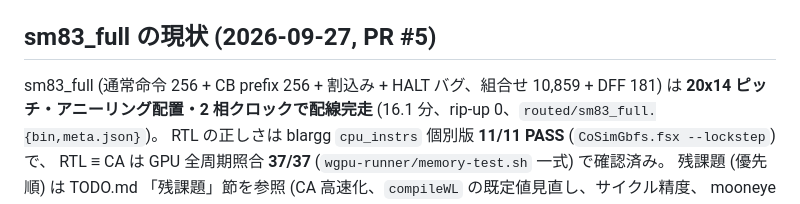
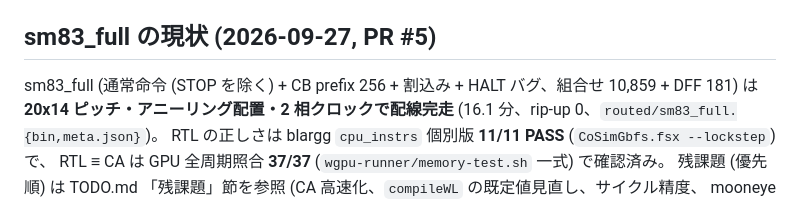
Before and after one commit to m4k070/wwc, a Markdown page: AGENTS.md, the part around the change. GitHub-like rendering.

```diff
--- a/AGENTS.md
+++ b/AGENTS.md
@@ -151,7 +151,7 @@ NetlistSimTest / TestbenchTest (sm83_full 仕様テスト含む) / GatePlacement
 
 ## sm83_full の現状 (2026-09-27, PR #5)
 
-sm83_full (通常命令 256 + CB prefix 256 + 割込み + HALT バグ、組合せ 10,859 + DFF 181) は
+sm83_full (通常命令 (STOP を除く) + CB prefix 256 + 割込み + HALT バグ、組合せ 10,859 + DFF 181) は
 **20x14 ピッチ・アニーリング配置・2 相クロックで配線完走** (16.1 分、rip-up 0、`routed/sm83_full.{bin,meta.json}`)。
 RTL の正しさは blargg `cpu_instrs` 個別版 **11/11 PASS** (`CoSimGbfs.fsx --lockstep`) で、
 RTL ≡ CA は GPU 全周期照合 **37/37** (`wgpu-runner/memory-test.sh` 一式) で確認済み。
```
Also changed, not shown: README.md (+2 -2 lines).
